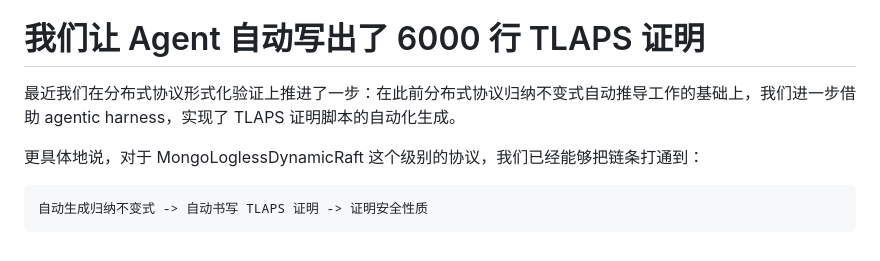
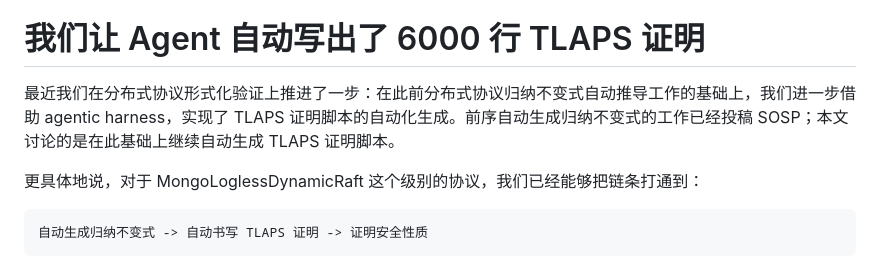
Before and after one commit to Weining-Cao/weining-cao.github.io, a Markdown page: blog/mongo-tlaps-proof.md, the part around the change. Drawn GitHub-style.

Commit message:
Mention SOSP submission in blog draft

```diff
--- a/blog/mongo-tlaps-proof.md
+++ b/blog/mongo-tlaps-proof.md
@@ -33,7 +33,7 @@ code {
 
 # 我们让 Agent 自动写出了 6000 行 TLAPS 证明
 
-最近我们在分布式协议形式化验证上推进了一步：在此前分布式协议归纳不变式自动推导工作的基础上，我们进一步借助 agentic harness，实现了 TLAPS 证明脚本的自动化生成。
+最近我们在分布式协议形式化验证上推进了一步：在此前分布式协议归纳不变式自动推导工作的基础上，我们进一步借助 agentic harness，实现了 TLAPS 证明脚本的自动化生成。前序自动生成归纳不变式的工作已经投稿 SOSP；本文讨论的是在此基础上继续自动生成 TLAPS 证明脚本。
 
 更具体地说，对于 MongoLoglessDynamicRaft 这个级别的协议，我们已经能够把链条打通到：
 
```
